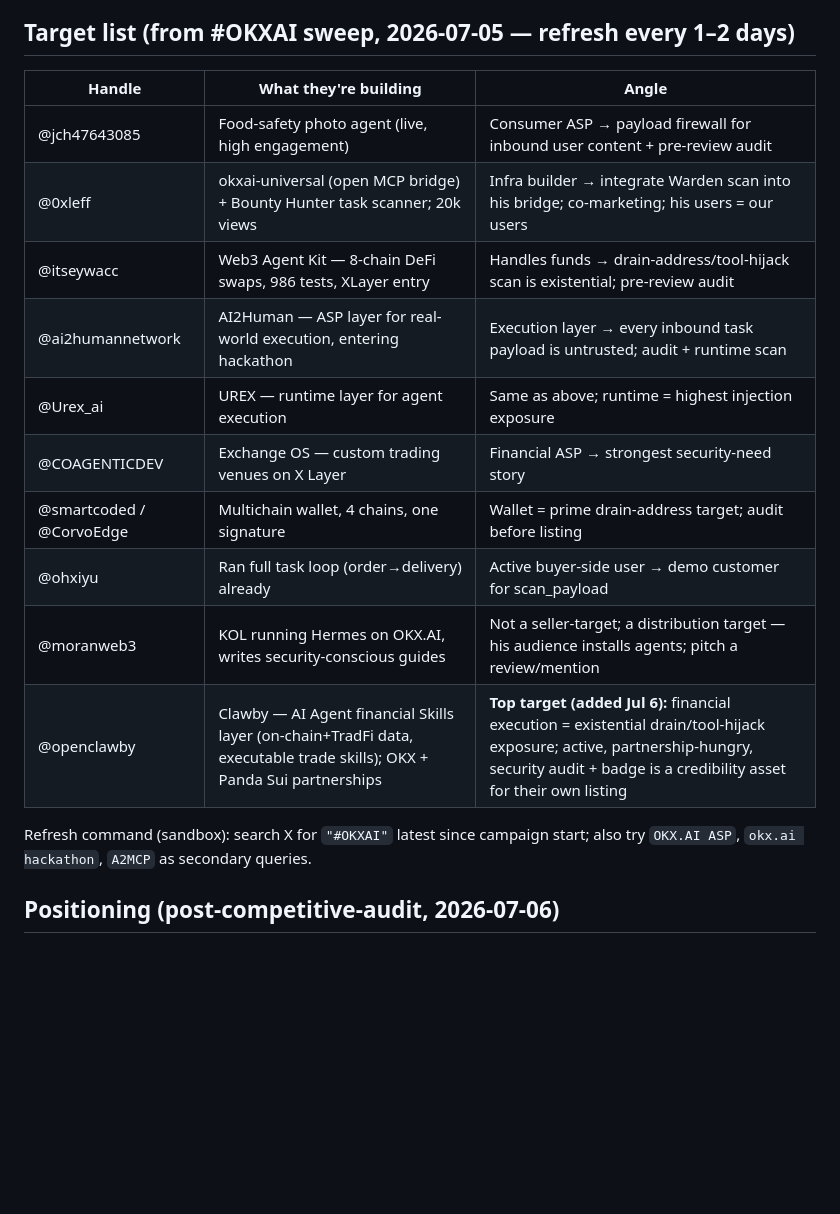
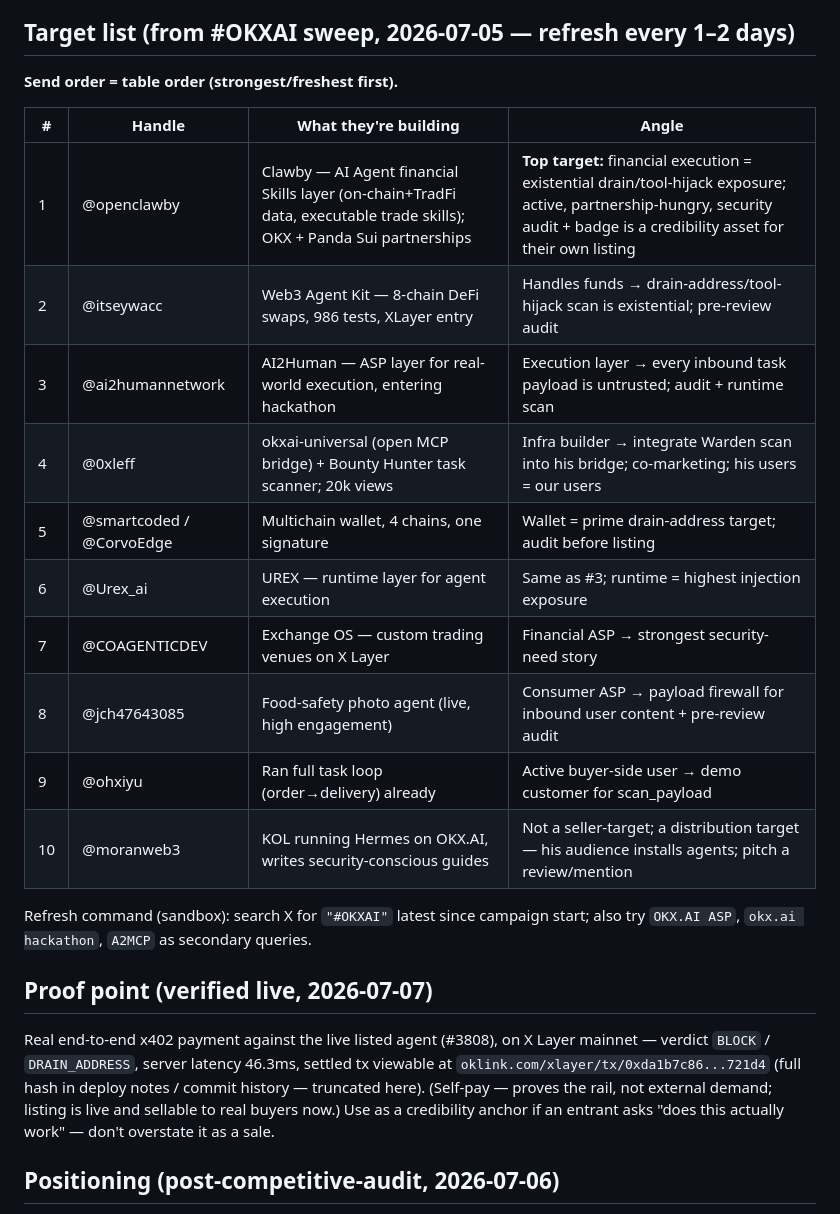
Before and after one commit to Ridwannurudeen/warden, a Markdown page: submission/outreach.md, the part around the change. Rendered like a GitHub page; blank space fills up the shorter version.

Commit message:
docs(outreach): add verified live payment proof point, reorder targets by strength

```diff
--- a/submission/outreach.md
+++ b/submission/outreach.md
@@ -11,18 +11,20 @@ by Jul 16.
 
 ## Target list (from #OKXAI sweep, 2026-07-05 — refresh every 1–2 days)
 
-| Handle | What they're building | Angle |
-|---|---|---|
-| @jch47643085 | Food-safety photo agent (live, high engagement) | Consumer ASP → payload firewall for inbound user content + pre-review audit |
-| @0xleff | okxai-universal (open MCP bridge) + Bounty Hunter task scanner; 20k views | Infra builder → integrate Warden scan into his bridge; co-marketing; his users = our users |
-| @itseywacc | Web3 Agent Kit — 8-chain DeFi swaps, 986 tests, XLayer entry | Handles funds → drain-address/tool-hijack scan is existential; pre-review audit |
-| @ai2humannetwork | AI2Human — ASP layer for real-world execution, entering hackathon | Execution layer → every inbound task payload is untrusted; audit + runtime scan |
-| @Urex_ai | UREX — runtime layer for agent execution | Same as above; runtime = highest injection exposure |
-| @COAGENTICDEV | Exchange OS — custom trading venues on X Layer | Financial ASP → strongest security-need story |
-| @smartcoded / @CorvoEdge | Multichain wallet, 4 chains, one signature | Wallet = prime drain-address target; audit before listing |
-| @ohxiyu | Ran full task loop (order→delivery) already | Active buyer-side user → demo customer for scan_payload |
-| @moranweb3 | KOL running Hermes on OKX.AI, writes security-conscious guides | Not a seller-target; a distribution target — his audience installs agents; pitch a review/mention |
-| @openclawby | Clawby — AI Agent financial Skills layer (on-chain+TradFi data, executable trade skills); OKX + Panda Sui partnerships | **Top target (added Jul 6):** financial execution = existential drain/tool-hijack exposure; active, partnership-hungry, security audit + badge is a credibility asset for their own listing |
+**Send order = table order (strongest/freshest first).**
+
+| # | Handle | What they're building | Angle |
+|---|---|---|---|
+| 1 | @openclawby | Clawby — AI Agent financial Skills layer (on-chain+TradFi data, executable trade skills); OKX + Panda Sui partnerships | **Top target:** financial execution = existential drain/tool-hijack exposure; active, partnership-hungry, security audit + badge is a credibility asset for their own listing |
+| 2 | @itseywacc | Web3 Agent Kit — 8-chain DeFi swaps, 986 tests, XLayer entry | Handles funds → drain-address/tool-hijack scan is existential; pre-review audit |
+| 3 | @ai2humannetwork | AI2Human — ASP layer for real-world execution, entering hackathon | Execution layer → every inbound task payload is untrusted; audit + runtime scan |
+| 4 | @0xleff | okxai-universal (open MCP bridge) + Bounty Hunter task scanner; 20k views | Infra builder → integrate Warden scan into his bridge; co-marketing; his users = our users |
+| 5 | @smartcoded / @CorvoEdge | Multichain wallet, 4 chains, one signature | Wallet = prime drain-address target; audit before listing |
+| 6 | @Urex_ai | UREX — runtime layer for agent execution | Same as #3; runtime = highest injection exposure |
+| 7 | @COAGENTICDEV | Exchange OS — custom trading venues on X Layer | Financial ASP → strongest security-need story |
+| 8 | @jch47643085 | Food-safety photo agent (live, high engagement) | Consumer ASP → payload firewall for inbound user content + pre-review audit |
+| 9 | @ohxiyu | Ran full task loop (order→delivery) already | Active buyer-side user → demo customer for scan_payload |
+| 10 | @moranweb3 | KOL running Hermes on OKX.AI, writes security-conscious guides | Not a seller-target; a distribution target — his audience installs agents; pitch a review/mention |
 
 <!-- Refresh 2026-07-06: #OKXAI now dominated by KOL/promo chatter (okxchinese GM posts, moranweb3),
 not new ASP builders. New buildable target vs 07-05 sweep: @openclawby only. Signal: public entrant
@@ -31,6 +33,15 @@ pool is thinner than hashtag volume — reinforces the need to validate demand f
 
 Refresh command (sandbox): search X for `"#OKXAI"` latest since campaign start; also try
 `OKX.AI ASP`, `okx.ai hackathon`, `A2MCP` as secondary queries.
+
+## Proof point (verified live, 2026-07-07)
+
+Real end-to-end x402 payment against the live listed agent (#3808), on X Layer mainnet —
+verdict `BLOCK` / `DRAIN_ADDRESS`, server latency 46.3ms, settled tx viewable at
+`oklink.com/xlayer/tx/0xda1b7c86...721d4` (full hash in deploy notes / commit history —
+truncated here). (Self-pay — proves the rail, not external demand; listing is live and
+sellable to real buyers now.) Use as a credibility anchor if an entrant asks "does this
+actually work" — don't overstate it as a sale.
 
 ## Positioning (post-competitive-audit, 2026-07-06)
 
```
